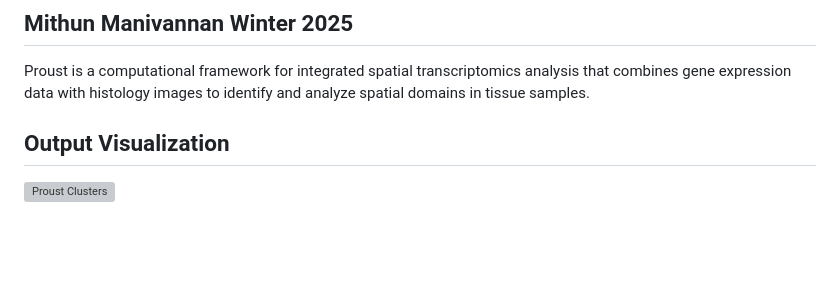
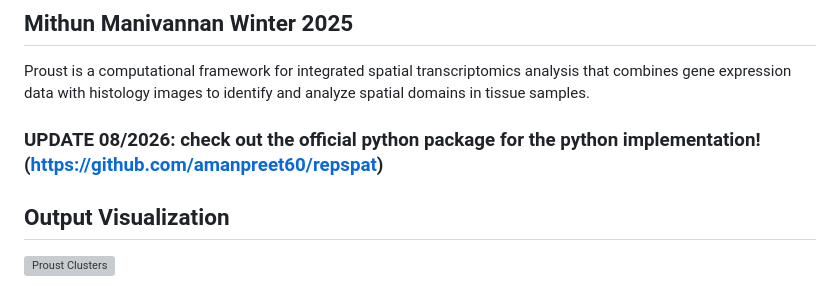
Before and after one commit to whiteblaze143/Nonparametric-Repeated-Spatial-Clustering-Framework-, a Markdown page: README.md, the part around the change. GitHub-like rendering; blank space fills up the shorter version; grey boxes are pictures that could not be loaded.

Commit message:
Update README with link to official Python package
Added a note about the official Python package for Proust.

```diff
--- a/README.md
+++ b/README.md
@@ -3,6 +3,8 @@
 ## Mithun Manivannan Winter 2025
 
 Proust is a computational framework for integrated spatial transcriptomics analysis that combines gene expression data with histology images to identify and analyze spatial domains in tissue samples.
+
+### UPDATE 08/2026: check out the official python package for the python implementation!(https://github.com/amanpreet60/repspat)
 
 ## Output Visualization
 
```
